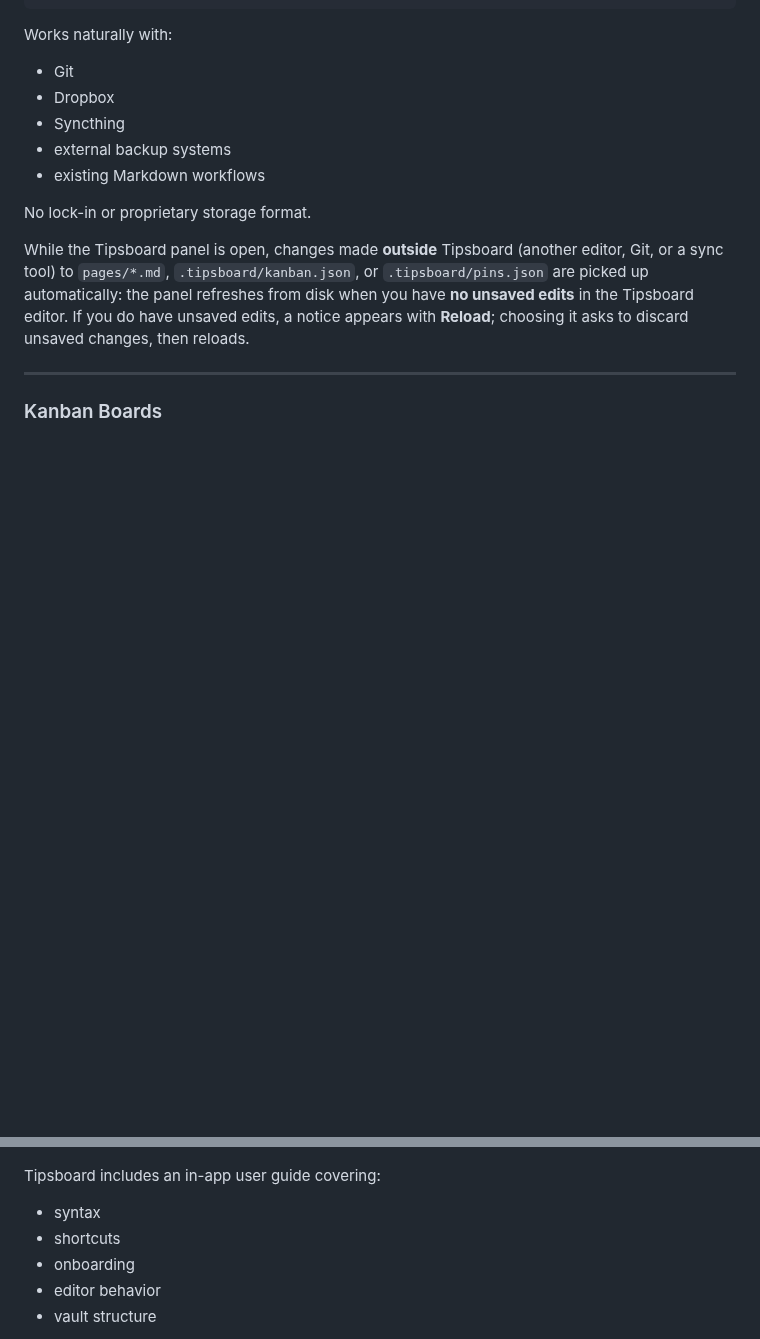
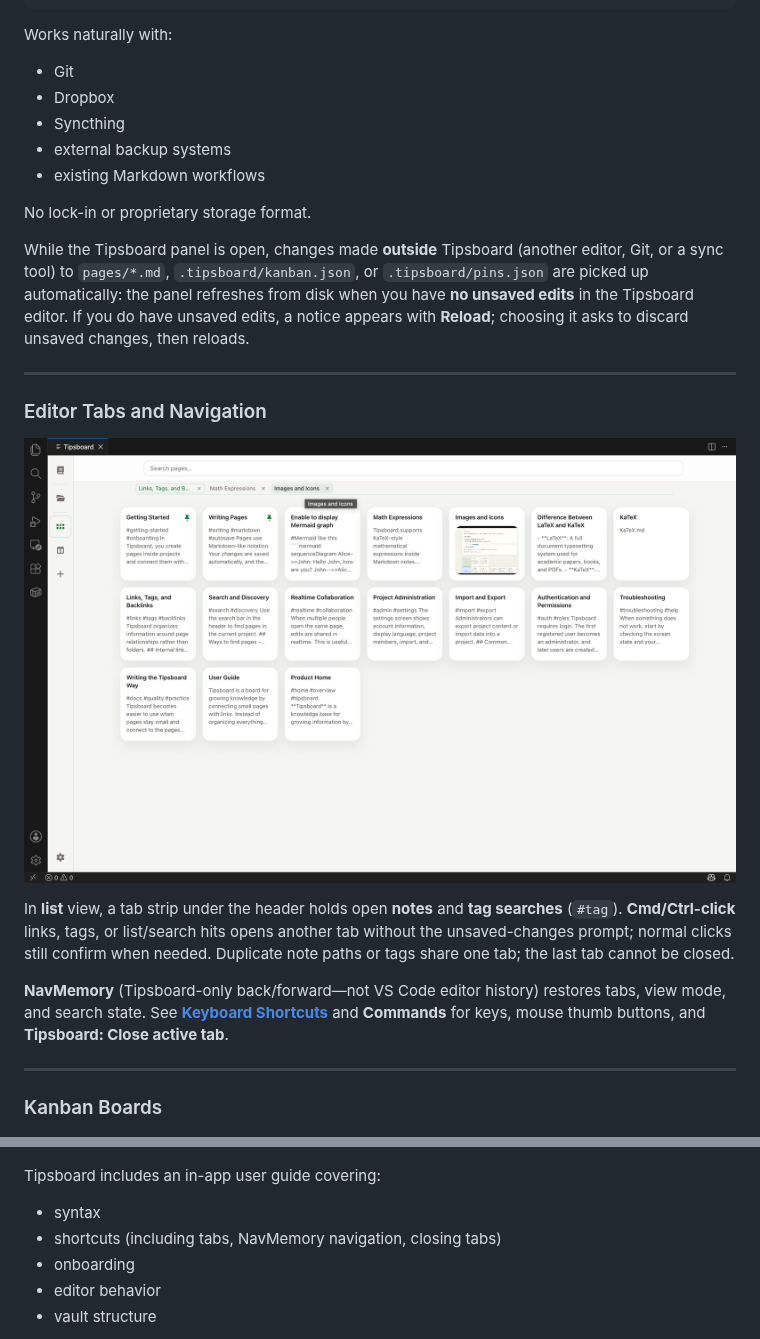
Before and after one commit to kyu999/tipsboard-vscode, a Markdown page: README.md, 2 parts joined by grey strips. Rendered like a GitHub page; pictures changed too: assets/vscode/marketplace/editor-tabs-nav-memory.png (added); blank space fills up the shorter version.

Commit message:
NavMemory forward, tab/nav input, editor & guide layout polish

```diff
--- a/README.md
+++ b/README.md
@@ -114,6 +114,16 @@ While the Tipsboard panel is open, changes made **outside** Tipsboard (another e
 
 ---
 
+### Editor Tabs and Navigation
+
+![Editor Nav Memory](https://raw.githubusercontent.com/kyu999/tipsboard-vscode/main/assets/vscode/marketplace/editor-tabs-nav-memory.png)
+
+In **list** view, a tab strip under the header holds open **notes** and **tag searches** (`#tag`). **Cmd/Ctrl-click** links, tags, or list/search hits opens another tab without the unsaved-changes prompt; normal clicks still confirm when needed. Duplicate note paths or tags share one tab; the last tab cannot be closed.
+
+**NavMemory** (Tipsboard-only back/forward—not VS Code editor history) restores tabs, view mode, and search state. See **[Keyboard Shortcuts](#keyboard-shortcuts)** and **Commands** for keys, mouse thumb buttons, and **Tipsboard: Close active tab**.
+
+---
+
 ### Kanban Boards
 
 ![Kanban Board](https://raw.githubusercontent.com/kyu999/tipsboard-vscode/main/assets/vscode/marketplace/kanban-board.png)
@@ -147,7 +157,7 @@ After you edit the **opening title** and save, Tipsboard **may ask** whether to
 Tipsboard includes an in-app user guide covering:
 
 - syntax
-- shortcuts
+- shortcuts (including tabs, NavMemory navigation, closing tabs)
 - onboarding
 - editor behavior
 - vault structure
```
Also changed, not shown: other parts of README.md (+7 -1 lines), CHANGELOG.md (+22 -1 lines), docs_wiki/SPEC.md (+10 -6 lines), 14 other files.
